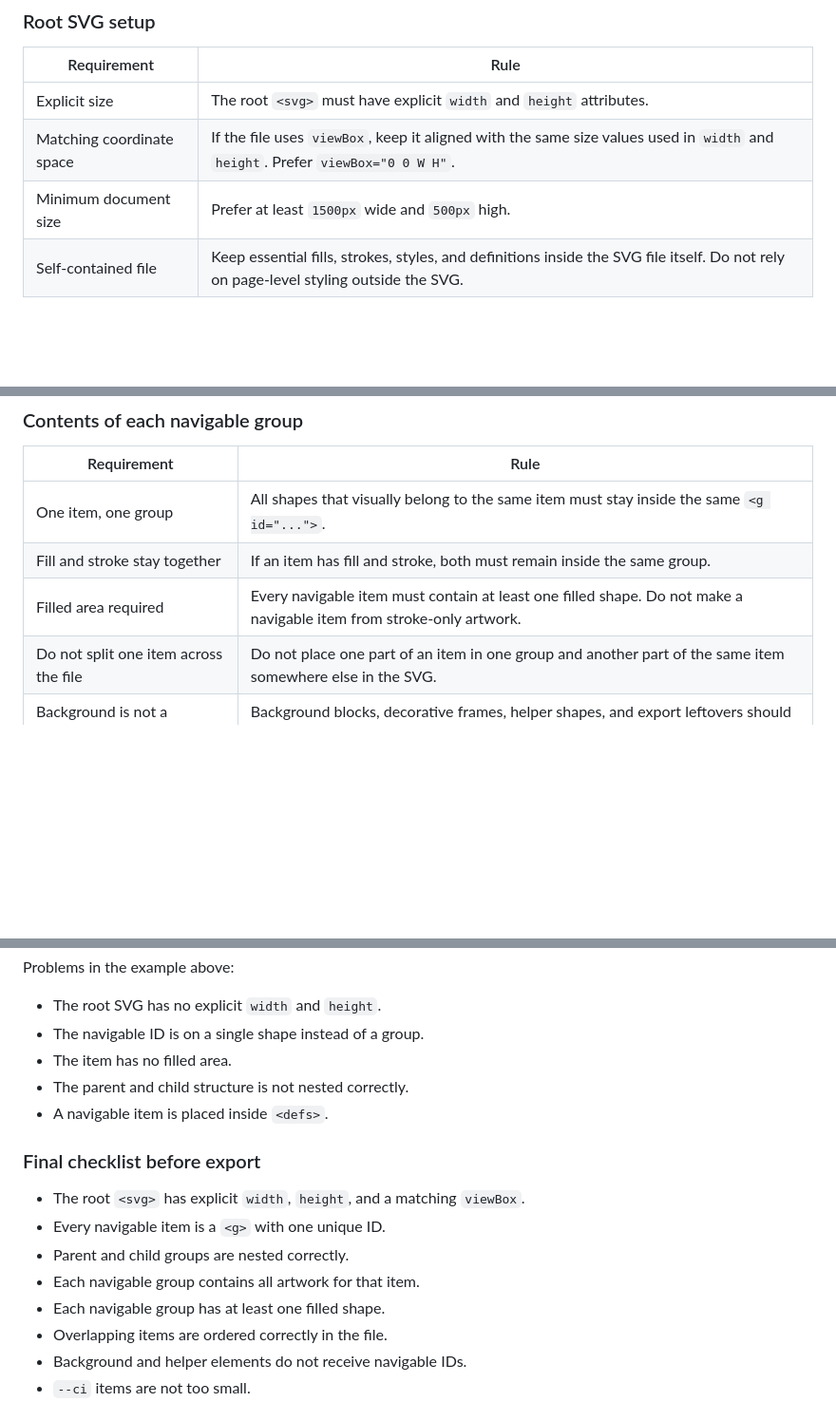
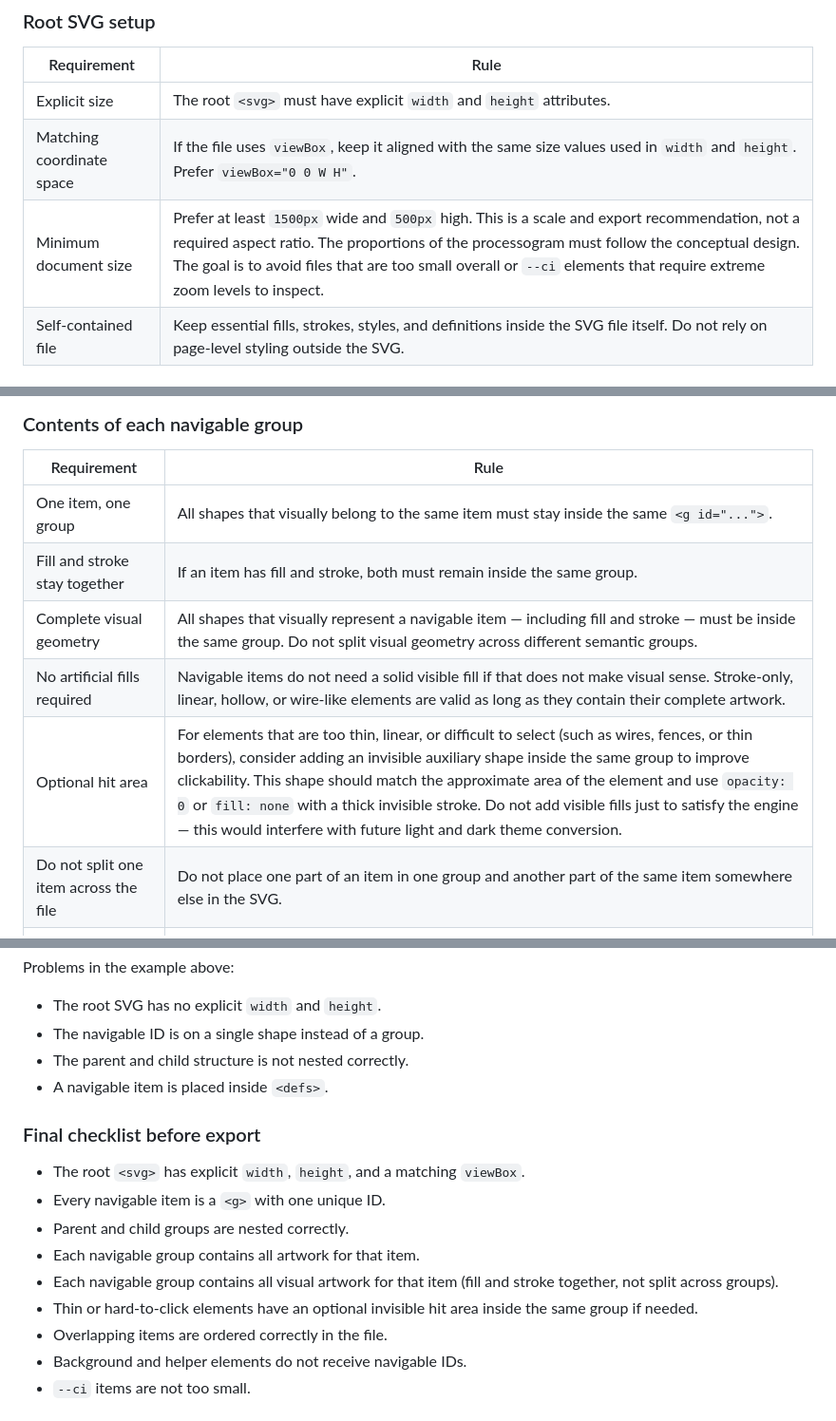
Before and after one commit to Center-for-Welfare-Metrics/welfaredata-processogram-tools, a Markdown page: docs/svg-preparation-requirements.md, 3 parts joined by grey strips. Shown at 95% size. Rendered like a GitHub page; blank space fills up the shorter version.

Commit message:
Update Doc Preparation Requirements

```diff
--- a/docs/svg-preparation-requirements.md
+++ b/docs/svg-preparation-requirements.md
@@ -37,7 +37,7 @@ When in doubt, compare your file with the Cattle SVG and follow the same overall
 |---|---|
 | Explicit size | The root `<svg>` must have explicit `width` and `height` attributes. |
 | Matching coordinate space | If the file uses `viewBox`, keep it aligned with the same size values used in `width` and `height`. Prefer `viewBox="0 0 W H"`. |
-| Minimum document size | Prefer at least `1500px` wide and `500px` high. |
+| Minimum document size | Prefer at least `1500px` wide and `500px` high. This is a scale and export recommendation, not a required aspect ratio. The proportions of the processogram must follow the conceptual design. The goal is to avoid files that are too small overall or `--ci` elements that require extreme zoom levels to inspect. |
 | Self-contained file | Keep essential fills, strokes, styles, and definitions inside the SVG file itself. Do not rely on page-level styling outside the SVG. |
 
 ### Navigable group structure
@@ -55,7 +55,9 @@ When in doubt, compare your file with the Cattle SVG and follow the same overall
 |---|---|
 | One item, one group | All shapes that visually belong to the same item must stay inside the same `<g id="...">`. |
 | Fill and stroke stay together | If an item has fill and stroke, both must remain inside the same group. |
-| Filled area required | Every navigable item must contain at least one filled shape. Do not make a navigable item from stroke-only artwork. |
+| Complete visual geometry | All shapes that visually represent a navigable item — including fill and stroke — must be inside the same group. Do not split visual geometry across different semantic groups. |
+| No artificial fills required | Navigable items do not need a solid visible fill if that does not make visual sense. Stroke-only, linear, hollow, or wire-like elements are valid as long as they contain their complete artwork. |
+| Optional hit area | For elements that are too thin, linear, or difficult to select (such as wires, fences, or thin borders), consider adding an invisible auxiliary shape inside the same group to improve clickability. This shape should match the approximate area of the element and use `opacity: 0` or `fill: none` with a thick invisible stroke. Do not add visible fills just to satisfy the engine — this would interfere with future light and dark theme conversion. |
 | Do not split one item across the file | Do not place one part of an item in one group and another part of the same item somewhere else in the SVG. |
 | Background is not a navigable item | Background blocks, decorative frames, helper shapes, and export leftovers should not receive navigable IDs. |
 
@@ -117,7 +119,6 @@ Problems in the example above:
 
 - The root SVG has no explicit `width` and `height`.
 - The navigable ID is on a single shape instead of a group.
-- The item has no filled area.
 - The parent and child structure is not nested correctly.
 - A navigable item is placed inside `<defs>`.
 
@@ -127,7 +128,8 @@ Problems in the example above:
 - Every navigable item is a `<g>` with one unique ID.
 - Parent and child groups are nested correctly.
 - Each navigable group contains all artwork for that item.
-- Each navigable group has at least one filled shape.
+- Each navigable group contains all visual artwork for that item (fill and stroke together, not split across groups).
+- Thin or hard-to-click elements have an optional invisible hit area inside the same group if needed.
 - Overlapping items are ordered correctly in the file.
 - Background and helper elements do not receive navigable IDs.
 - `--ci` items are not too small.
```
